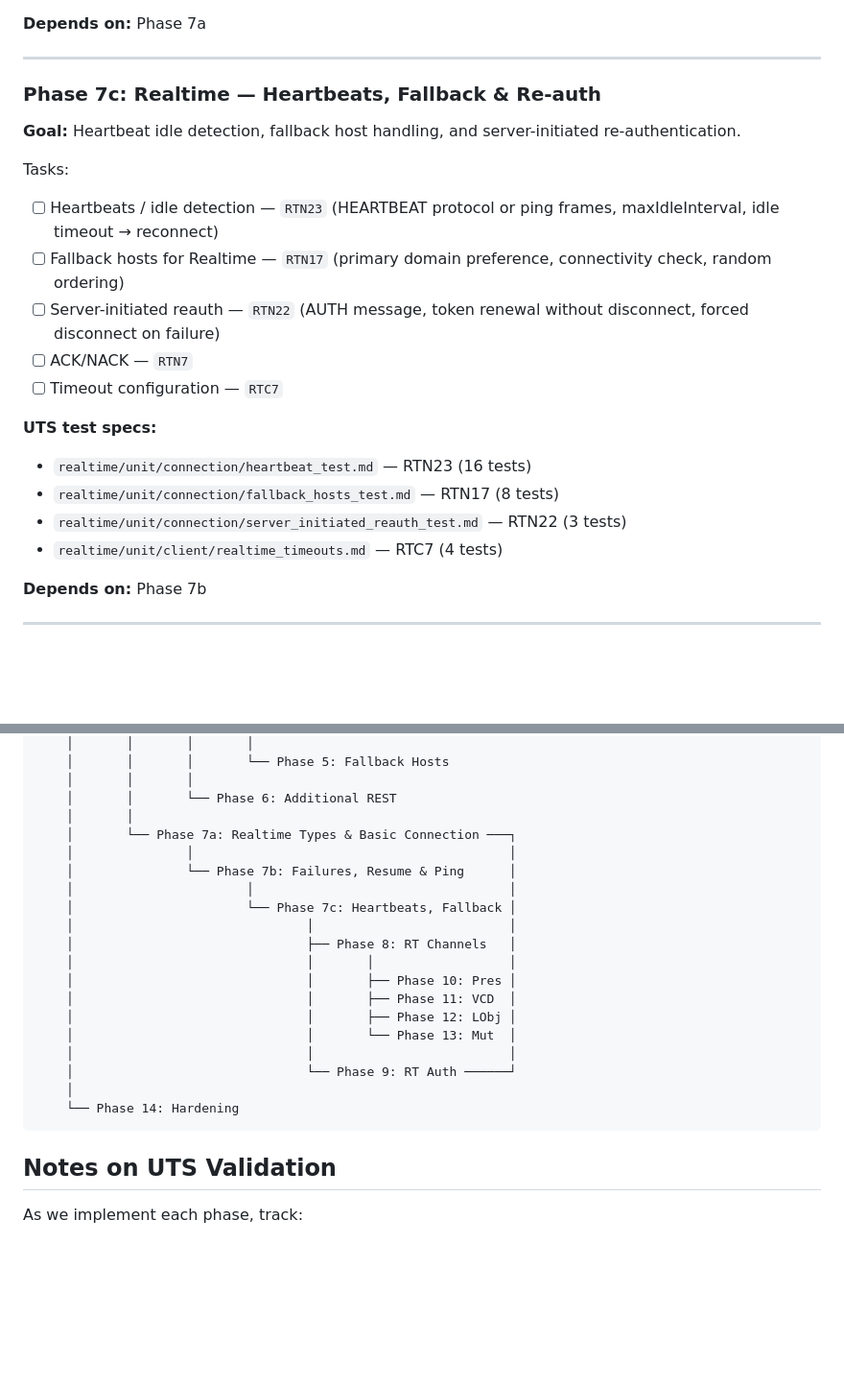
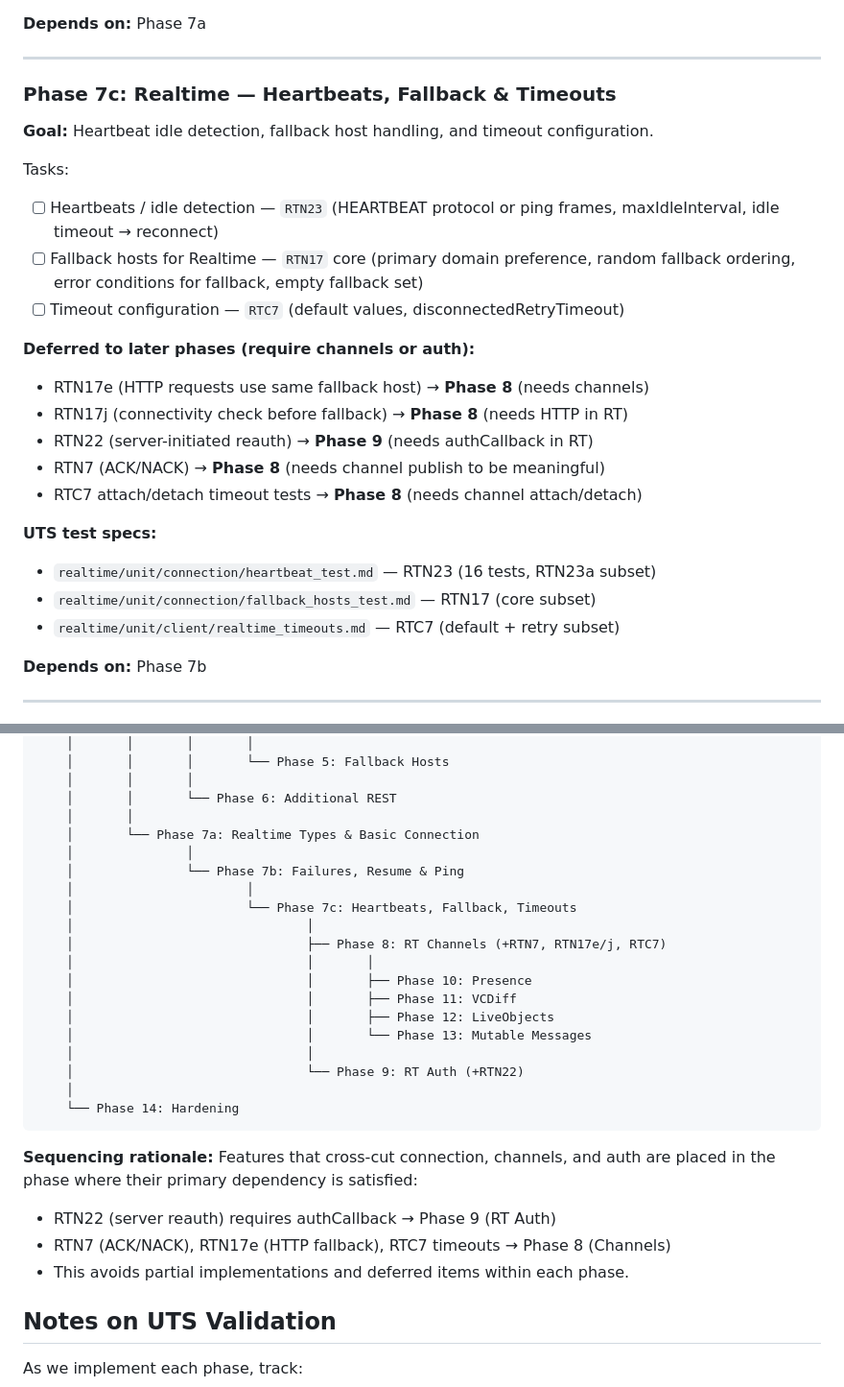
Before and after one commit to ably/ably-rust, a Markdown page: docs/development-plan.md, 2 parts joined by grey strips. Shown at 96% size. Rendered like a GitHub page; blank space fills up the shorter version.

Commit message:
Update development plan: resequence deferred features to correct phases
Move cross-cutting features to the phase where their primary dependency
is satisfied, avoiding partial implementations:
- RTN22 (server reauth) → Phase 9 (RT Auth, needs authCallback)
- RTN7 (ACK/NACK) → Phase 8 (Channels, needs publish)
- RTN17e/j (HTTP fallback, connectivity check) → Phase 8 (needs HTTP in RT)
- RTC7 attach/detach timeouts → Phase 8 (needs channel operations)

Updated dependency graph and added sequencing rationale.

````diff
--- a/docs/development-plan.md
+++ b/docs/development-plan.md
@@ -239,26 +239,29 @@ Tasks:
 
 ---
 
-### Phase 7c: Realtime — Heartbeats, Fallback & Re-auth
+### Phase 7c: Realtime — Heartbeats, Fallback & Timeouts
 
-**Goal:** Heartbeat idle detection, fallback host handling, and server-initiated
-re-authentication.
+**Goal:** Heartbeat idle detection, fallback host handling, and timeout
+configuration.
 
 Tasks:
 - [ ] Heartbeats / idle detection — `RTN23` (HEARTBEAT protocol or ping frames,
       maxIdleInterval, idle timeout → reconnect)
-- [ ] Fallback hosts for Realtime — `RTN17` (primary domain preference,
-      connectivity check, random ordering)
-- [ ] Server-initiated reauth — `RTN22` (AUTH message, token renewal without
-      disconnect, forced disconnect on failure)
-- [ ] ACK/NACK — `RTN7`
-- [ ] Timeout configuration — `RTC7`
+- [ ] Fallback hosts for Realtime — `RTN17` core (primary domain preference,
+      random fallback ordering, error conditions for fallback, empty fallback set)
+- [ ] Timeout configuration — `RTC7` (default values, disconnectedRetryTimeout)
+
+**Deferred to later phases (require channels or auth):**
+- RTN17e (HTTP requests use same fallback host) → **Phase 8** (needs channels)
+- RTN17j (connectivity check before fallback) → **Phase 8** (needs HTTP in RT)
+- RTN22 (server-initiated reauth) → **Phase 9** (needs authCallback in RT)
+- RTN7 (ACK/NACK) → **Phase 8** (needs channel publish to be meaningful)
+- RTC7 attach/detach timeout tests → **Phase 8** (needs channel attach/detach)
 
 **UTS test specs:**
-- `realtime/unit/connection/heartbeat_test.md` — RTN23 (16 tests)
-- `realtime/unit/connection/fallback_hosts_test.md` — RTN17 (8 tests)
-- `realtime/unit/connection/server_initiated_reauth_test.md` — RTN22 (3 tests)
-- `realtime/unit/client/realtime_timeouts.md` — RTC7 (4 tests)
+- `realtime/unit/connection/heartbeat_test.md` — RTN23 (16 tests, RTN23a subset)
+- `realtime/unit/connection/fallback_hosts_test.md` — RTN17 (core subset)
+- `realtime/unit/client/realtime_timeouts.md` — RTC7 (default + retry subset)
 
 **Depends on:** Phase 7b
 
@@ -419,23 +432,29 @@ Phase 0: Test Infrastructure
     │       │       │
     │       │       └── Phase 6: Additional REST
     │       │
-    │       └── Phase 7a: Realtime Types & Basic Connection ───┐
-    │               │                                          │
-    │               └── Phase 7b: Failures, Resume & Ping      │
-    │                       │                                  │
-    │                       └── Phase 7c: Heartbeats, Fallback │
-    │                               │                          │
-    │                               ├── Phase 8: RT Channels   │
-    │                               │       │                  │
-    │                               │       ├── Phase 10: Pres │
-    │                               │       ├── Phase 11: VCD  │
-    │                               │       ├── Phase 12: LObj │
-    │                               │       └── Phase 13: Mut  │
-    │                               │                          │
-    │                               └── Phase 9: RT Auth ──────┘
+    │       └── Phase 7a: Realtime Types & Basic Connection
+    │               │
+    │               └── Phase 7b: Failures, Resume & Ping
+    │                       │
+    │                       └── Phase 7c: Heartbeats, Fallback, Timeouts
+    │                               │
+    │                               ├── Phase 8: RT Channels (+RTN7, RTN17e/j, RTC7)
+    │                               │       │
+    │                               │       ├── Phase 10: Presence
+    │                               │       ├── Phase 11: VCDiff
+    │                               │       ├── Phase 12: LiveObjects
+    │                               │       └── Phase 13: Mutable Messages
+    │                               │
+    │                               └── Phase 9: RT Auth (+RTN22)
     │
     └── Phase 14: Hardening
 ```
+
+**Sequencing rationale:** Features that cross-cut connection, channels, and auth
+are placed in the phase where their primary dependency is satisfied:
+- RTN22 (server reauth) requires authCallback → Phase 9 (RT Auth)
+- RTN7 (ACK/NACK), RTN17e (HTTP fallback), RTC7 timeouts → Phase 8 (Channels)
+- This avoids partial implementations and deferred items within each phase.
 
 ## Notes on UTS Validation
 
````
Also changed, not shown: other parts of docs/development-plan.md (+11 -1 lines).
